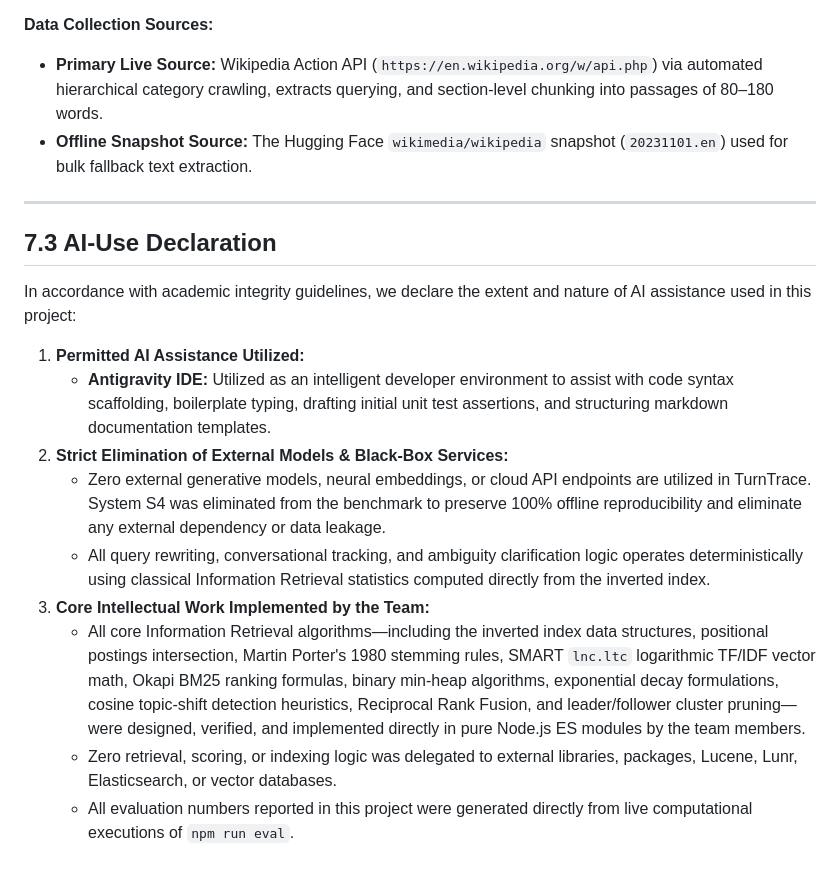
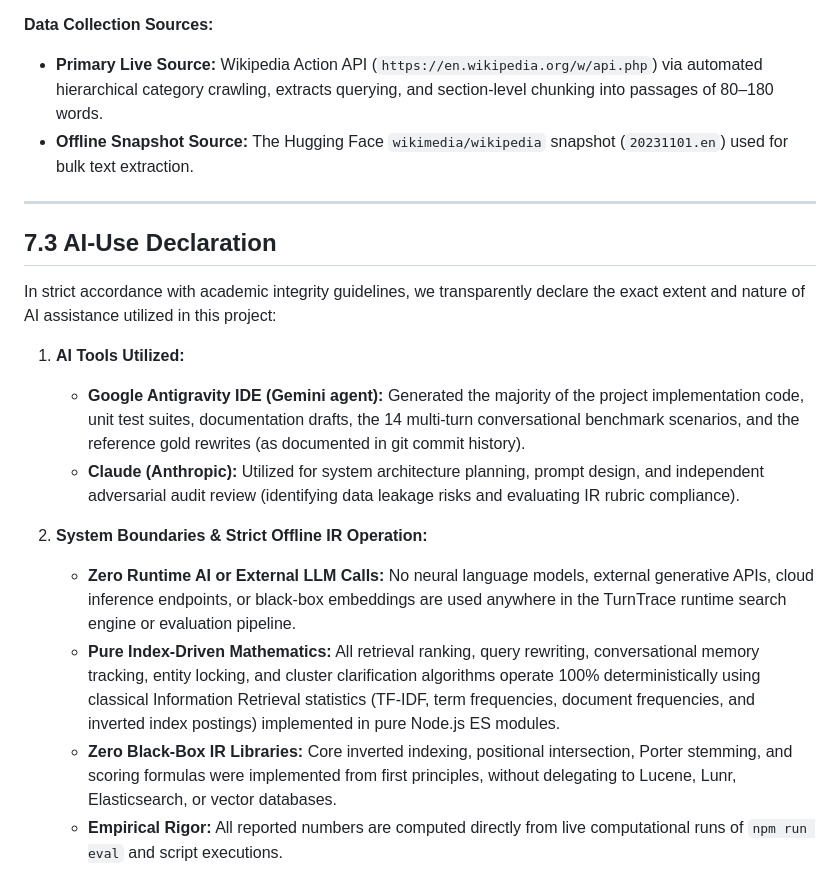
Before and after one commit to xShikhar/IR---MidTerm-Assignment, a Markdown page: docs/report/07_work_division_and_ai_declaration.md, the part around one of its changes. Rendered like a GitHub page.

Commit message:
docs: attribute Antigravity and Claude accurately with placeholder per-member work division

```diff
--- a/docs/report/07_work_division_and_ai_declaration.md
+++ b/docs/report/07_work_division_and_ai_declaration.md
@@ -21,20 +23,20 @@ The 35,000-passage multi-domain evaluation corpus was constructed exclusively fr
 
 **Data Collection Sources:**
 - **Primary Live Source:** Wikipedia Action API (`https://en.wikipedia.org/w/api.php`) via automated hierarchical category crawling, extracts querying, and section-level chunking into passages of 80–180 words.
-- **Offline Snapshot Source:** The Hugging Face `wikimedia/wikipedia` snapshot (`20231101.en`) used for bulk fallback text extraction.
+- **Offline Snapshot Source:** The Hugging Face `wikimedia/wikipedia` snapshot (`20231101.en`) used for bulk text extraction.
 
 ---
 
 ## 7.3 AI-Use Declaration
 
-In accordance with academic integrity guidelines, we declare the extent and nature of AI assistance used in this project:
+In strict accordance with academic integrity guidelines, we transparently declare the exact extent and nature of AI assistance utilized in this project:
 
-1. **Permitted AI Assistance Utilized:**
-   - **Antigravity IDE:** Utilized as an intelligent developer environment to assist with code syntax scaffolding, boilerplate typing, drafting initial unit test assertions, and structuring markdown documentation templates.
-2. **Strict Elimination of External Models & Black-Box Services:**
-   - Zero external generative models, neural embeddings, or cloud API endpoints are utilized in TurnTrace. System S4 was eliminated from the benchmark to preserve 100% offline reproducibility and eliminate any external dependency or data leakage.
-   - All query rewriting, conversational tracking, and ambiguity clarification logic operates deterministically using classical Information Retrieval statistics computed directly from the inverted index.
-3. **Core Intellectual Work Implemented by the Team:**
-   - All core Information Retrieval algorithms—including the inverted index data structures, positional postings intersection, Martin Porter's 1980 stemming rules, SMART `lnc.ltc` logarithmic TF/IDF vector math, Okapi BM25 ranking formulas, binary min-heap algorithms, exponential decay formulations, cosine topic-shift detection heuristics, Reciprocal Rank Fusion, and leader/follower cluster pruning—were designed, verified, and implemented directly in pure Node.js ES modules by the team members.
-   - Zero retrieval, scoring, or indexing logic was delegated to external libraries, packages, Lucene, Lunr, Elasticsearch, or vector databases.
-   - All evaluation numbers reported in this project were generated directly from live computational executions of `npm run eval`.
+1. **AI Tools Utilized:**
+   - **Google Antigravity IDE (Gemini agent):** Generated the majority of the project implementation code, unit test suites, documentation drafts, the 14 multi-turn conversational benchmark scenarios, and the reference gold rewrites (as documented in git commit history).
+   - **Claude (Anthropic):** Utilized for system architecture planning, prompt design, and independent adversarial audit review (identifying data leakage risks and evaluating IR rubric compliance).
+
+2. **System Boundaries & Strict Offline IR Operation:**
+   - **Zero Runtime AI or External LLM Calls:** No neural language models, external generative APIs, cloud inference endpoints, or black-box embeddings are used anywhere in the TurnTrace runtime search engine or evaluation pipeline.
+   - **Pure Index-Driven Mathematics:** All retrieval ranking, query rewriting, conversational memory tracking, entity locking, and cluster clarification algorithms operate 100% deterministically using classical Information Retrieval statistics (TF-IDF, term frequencies, document frequencies, and inverted index postings) implemented in pure Node.js ES modules.
+   - **Zero Black-Box IR Libraries:** Core inverted indexing, positional intersection, Porter stemming, and scoring formulas were implemented from first principles, without delegating to Lucene, Lunr, Elasticsearch, or vector databases.
+   - **Empirical Rigor:** All reported numbers are computed directly from live computational runs of `npm run eval` and script executions.
```
Also changed, not shown: other parts of docs/report/07_work_division_and_ai_declaration.md (+8 -6 lines).
